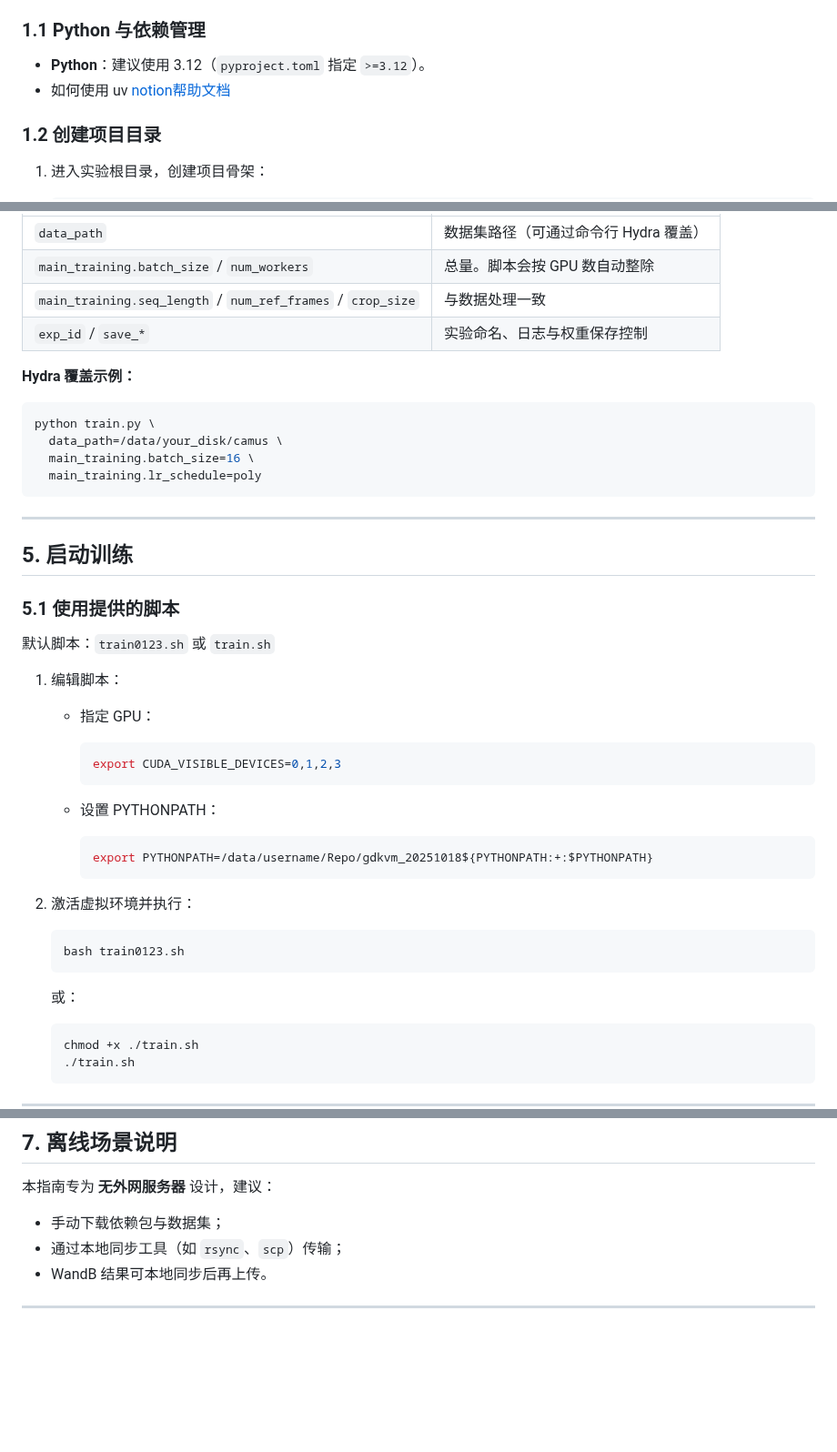
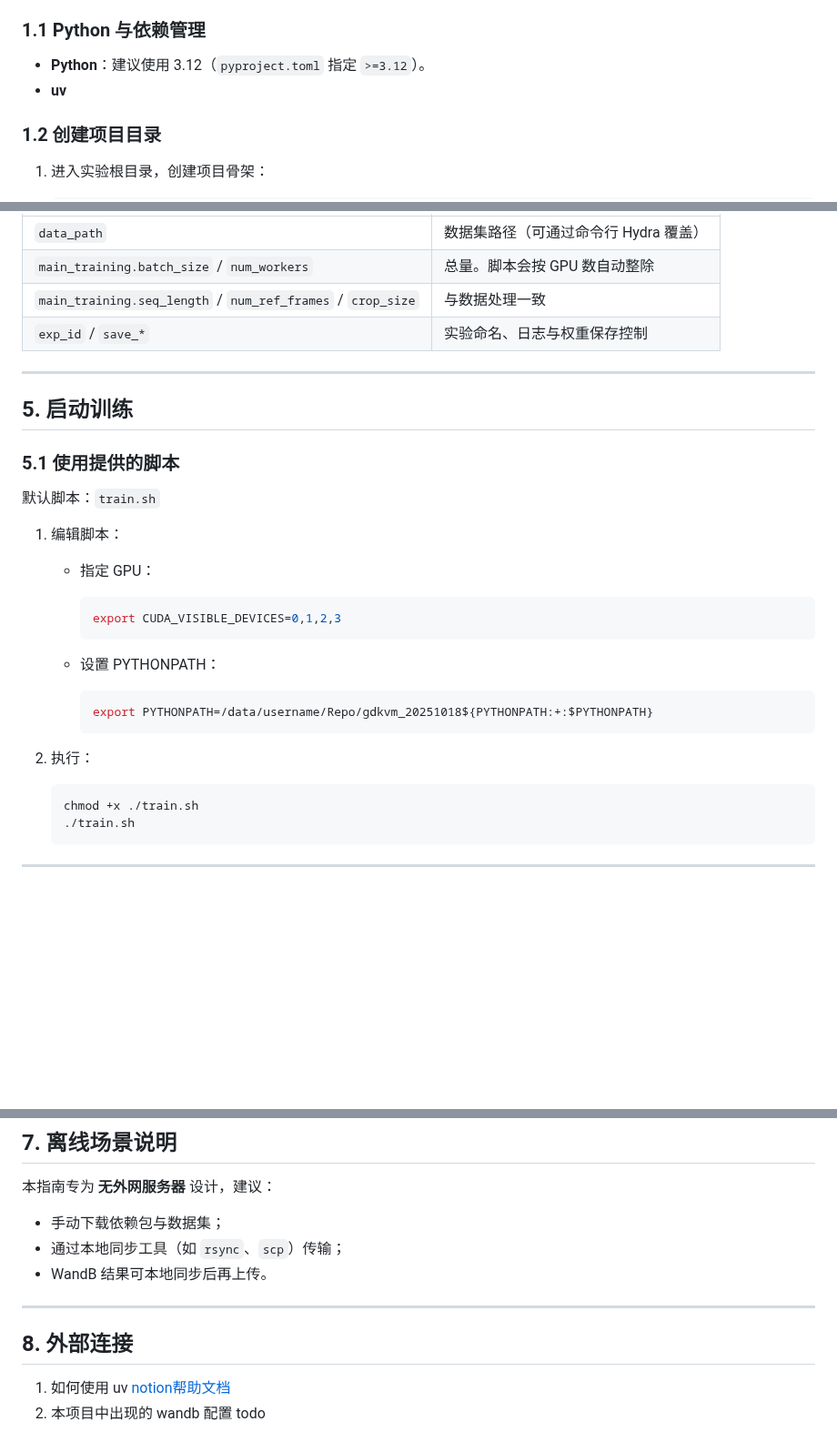
Before and after one commit to wangrui2025/GDKVM, a Markdown page: README.md, 3 parts joined by grey strips. Shown at 91% size. GitHub-like rendering; blank space fills up the shorter version.

````diff
--- a/README.md
+++ b/README.md
@@ -5,7 +5,7 @@
 ### 1.1 Python 与依赖管理
 
 * **Python**：建议使用 3.12（`pyproject.toml` 指定 `>=3.12`）。
-* 如何使用 uv [notion帮助文档](https://how2research.notion.site/uv-28fa44e48b9b80e396b3df9e2c8d9cdf)
+* **uv**
 
 
 ### 1.2 创建项目目录
@@ -82,22 +82,13 @@ config/gdkvm_0709_2010.yaml
 | `main_training.seq_length` / `num_ref_frames` / `crop_size` | 与数据处理一致                |
 | `exp_id` / `save_*`                                         | 实验命名、日志与权重保存控制         |
 
-**Hydra 覆盖示例：**
-
-```bash
-python train.py \
-  data_path=/data/your_disk/camus \
-  main_training.batch_size=16 \
-  main_training.lr_schedule=poly
-```
-
 ---
 
 ## 5. 启动训练
 
 ### 5.1 使用提供的脚本
 
-默认脚本：`train0123.sh` 或 `train.sh`
+默认脚本：`train.sh`
 
 1. 编辑脚本：
 
@@ -111,14 +102,7 @@ python train.py \
      ```bash
      export PYTHONPATH=/data/username/Repo/gdkvm_20251018${PYTHONPATH:+:$PYTHONPATH}
      ```
-2. 激活虚拟环境并执行：
-
-   ```bash
-   bash train0123.sh
-   ```
-
-   或：
-
+2. 执行：
    ```bash
    chmod +x ./train.sh
    ./train.sh
@@ -150,3 +134,7 @@ python train.py \
 * WandB 结果可本地同步后再上传。
 
 ---
+
+## 8. 外部连接
+1. 如何使用 uv [notion帮助文档](https://how2research.notion.site/uv-28fa44e48b9b80e396b3df9e2c8d9cdf)
+2. 本项目中出现的 wandb 配置 todo
````
